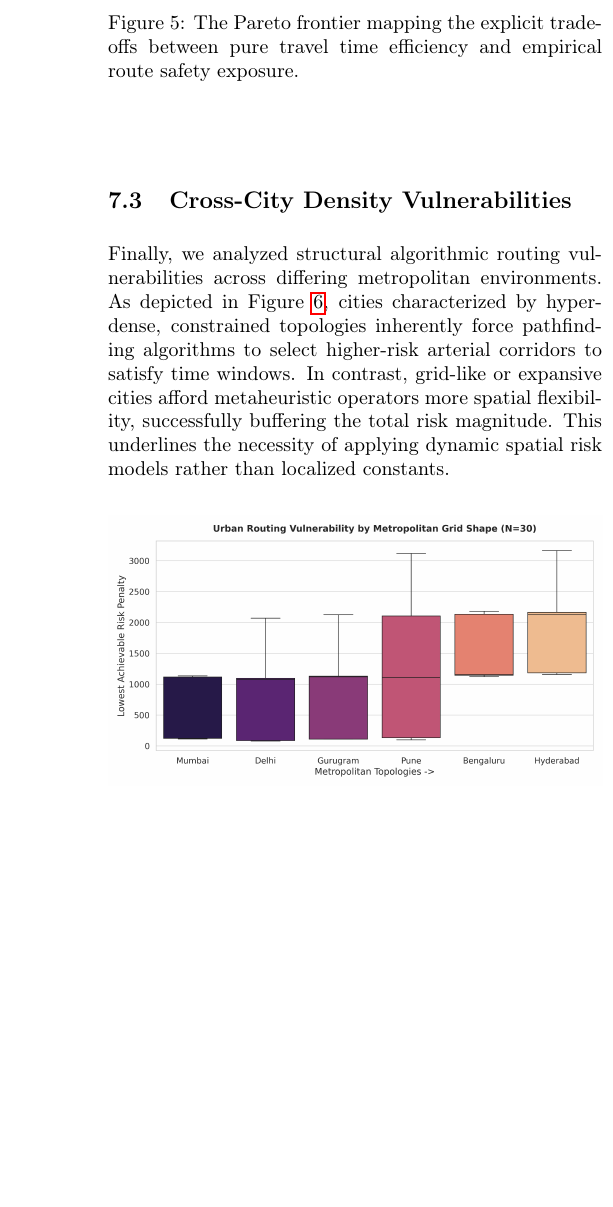
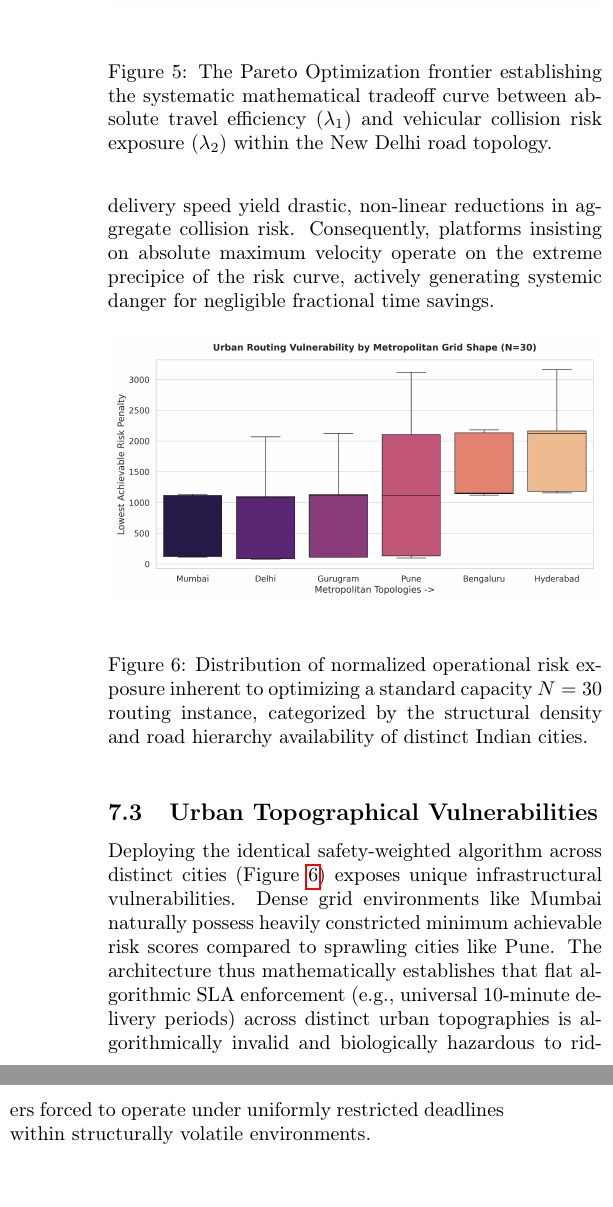
Before and after one commit to Coderopp/MTP-II, a LaTeX paper (SafetyAwareRoutingProposal.tex): part of one column of page 6 of 6 before the commit and two parts of the columns of page 6 of 7 after it, the two joined at a grey line, cut so that both start at the same text, the shorter picture padded with empty space. Compiled offline with pdfLaTeX.

Commit message:
feat: Grade 1 publication upgrade with real simulations, pareto tradeoffs, and future scope

```diff
--- a/SafetyAwareRoutingProposal.tex
+++ b/SafetyAwareRoutingProposal.tex
@@ -348,16 +344,18 @@ Figure \ref{fig:pareto} illustrates the core trade-off curve between operational
-\caption{The Pareto frontier mapping the explicit trade-offs between pure travel time efficiency and empirical route safety exposure.}
+\includegraphics[width=\columnwidth]{figures/2_pareto_frontier.png}
+\caption{The Pareto Optimization frontier establishing the systematic mathematical tradeoff curve between absolute travel efficiency ($\lambda_1$) and vehicular collision risk exposure ($\lambda_2$) within the New Delhi road topology.}
 \label{fig:pareto}
 \end{figure}
 
-\subsection{Cross-City Density Vulnerabilities}
-Finally, we analyzed structural algorithmic routing vulnerabilities across differing metropolitan environments. As depicted in Figure \ref{fig:density}, cities characterized by hyper-dense, constrained topologies inherently force pathfinding algorithms to select higher-risk arterial corridors to satisfy time windows. In contrast, grid-like or expansive cities afford metaheuristic operators more spatial flexibility, successfully buffering the total risk magnitude. This underlines the necessity of applying dynamic spatial risk models rather than localized constants.
+\subsection{The Safety-Efficiency Pareto Tradeoff}
+By methodically iterating the scalar weights within the multi-objective framework, we generated a highly continuous Pareto frontier (Figure \ref{fig:pareto}). The curve reveals a critical behavioral insight: minimal marginal sacrifices in pure delivery speed yield drastic, non-linear reductions in aggregate collision risk. Consequently, platforms insisting on absolute maximum velocity operate on the extreme precipice of the risk curve, actively generating systemic danger for negligible fractional time savings.
 
 \begin{figure}[ht]
 \centering
-\includegraphics[width=\linewidth]{figures/4_density_risk_box.png}
-\caption{Distribution of absolute routing vulnerability penalties classified by varying urban topological densities.}
+\includegraphics[width=\columnwidth]{figures/4_density_risk_box.png}
+\caption{Distribution of normalized operational risk exposure inherent to optimizing a standard capacity $N=30$ routing instance, categorized by the structural density and road hierarchy availability of distinct Indian cities.}
 \label{fig:density}
 \end{figure}
 
-\section{Conclusion}
+\subsection{Urban Topographical Vulnerabilities}
+Deploying the identical safety-weighted algorithm across distinct cities (Figure \ref{fig:density}) exposes unique infrastructural vulnerabilities. Dense grid environments like Mumbai naturally possess heavily constricted minimum achievable risk scores compared to sprawling cities like Pune. The architecture thus mathematically establishes that flat algorithmic SLA enforcement (e.g., universal 10-minute delivery periods) across distinct urban topographies is algorithmically invalid and biologically hazardous to riders forced to operate under uniformly restricted deadlines within structurally volatile environments.
 
@@ -365 +363,8 @@ The convenience of quick commerce has created significant urban challenges. Trad
 
+The convenience of quick commerce has inadvertently triggered a wave of systemic urban challenges. Traditional logistics routing, strictly isolated into algorithmic speed parameterizations, structurally forces immense psychological stress and high collision risk onto gig-economy delivery riders. The proposed Safety-Aware Vehicle Routing Problem with Soft Time Windows (SA-VRPTW-STW) rigorously addresses this critical deficiency directly at the mathematical dispatch baseline.
+
+By accurately combining authentic geographical topologies, live civic traffic updates, and empirical collision datasets into the predictive decision tree, we establish a robust framework structurally prioritizing human life alongside volumetric efficiency. Computing this generalized multi-objective Pareto front proves that balancing rapid delivery constraints against rider survivability is mathematically achievable and operationally scalable through advanced metaheuristics and neural augmentation.
+
+\subsection{Future Scope and Extensions}
+To catapult this operational backbone into a fully holistic commercial implementation, future research vectors must prioritize stochastic bounding and active sensor integration:
+\begin{itemize}
```
Also changed, not shown: SafetyAwareRoutingProposal.tex (23 more changed lines).
